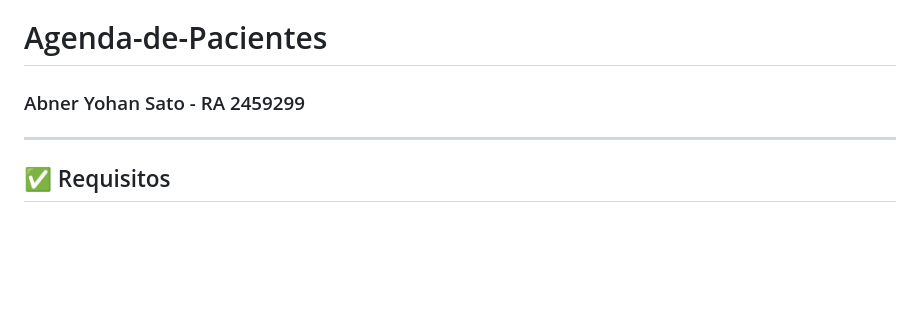
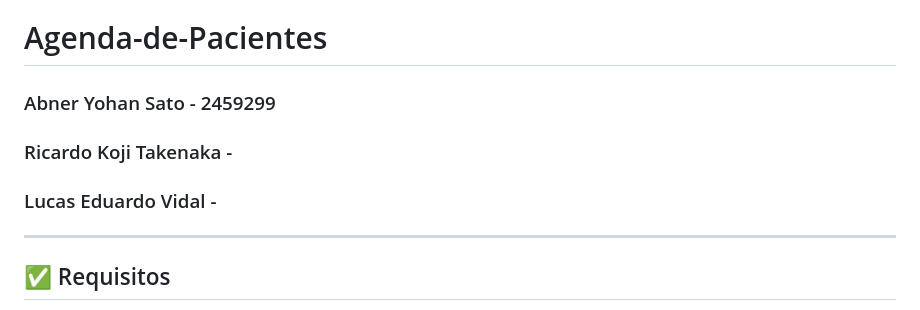
Before and after one commit to SatoYohan/Agenda-de-Pacientes, a Markdown page: README.md, the part around the change. Rendered like a GitHub page; blank space fills up the shorter version.

Commit message:
feat: add nomes outros participantes no readme

```diff
--- a/README.md
+++ b/README.md
@@ -1,6 +1,8 @@
 # Agenda-de-Pacientes
 
-### Abner Yohan Sato - RA 2459299
+### Abner Yohan Sato -  2459299
+### Ricardo Koji Takenaka -
+### Lucas Eduardo Vidal -
 
 ---
 
```
